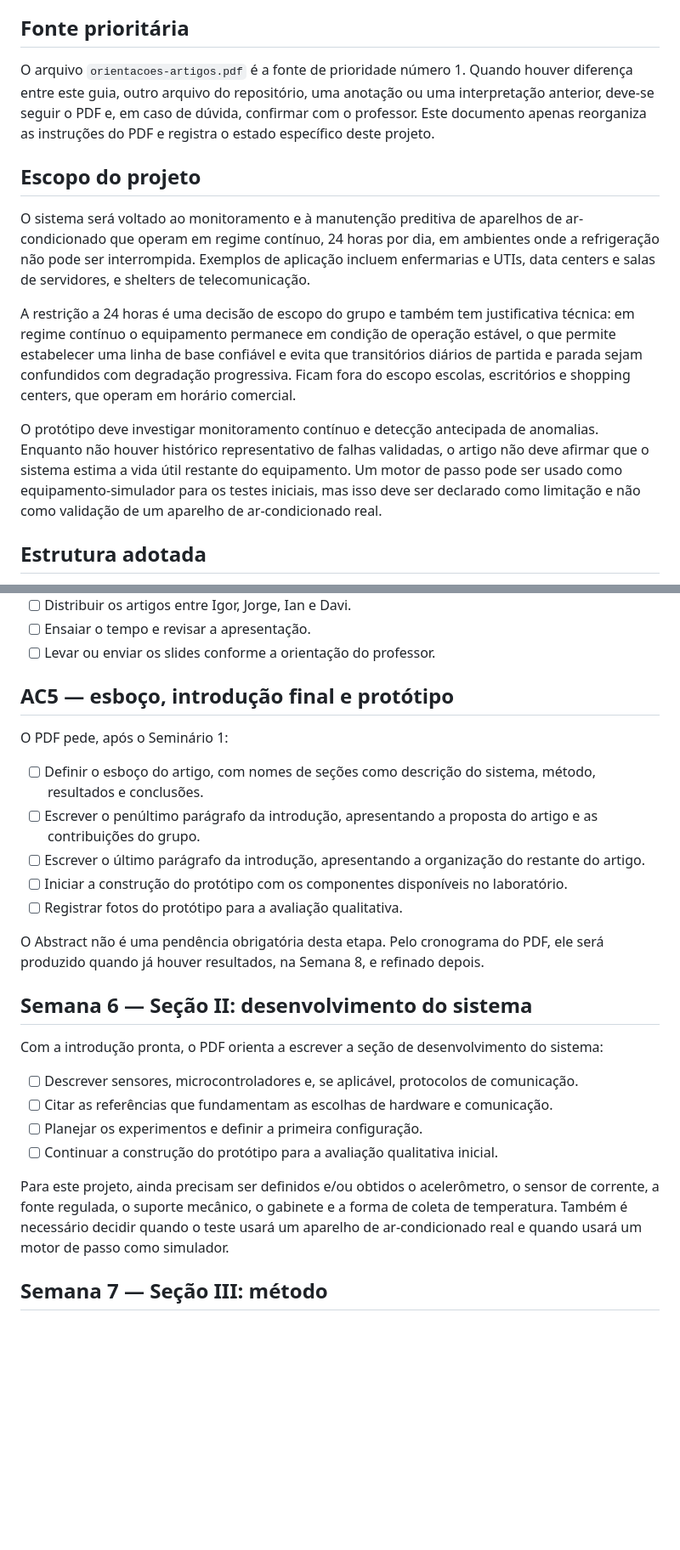
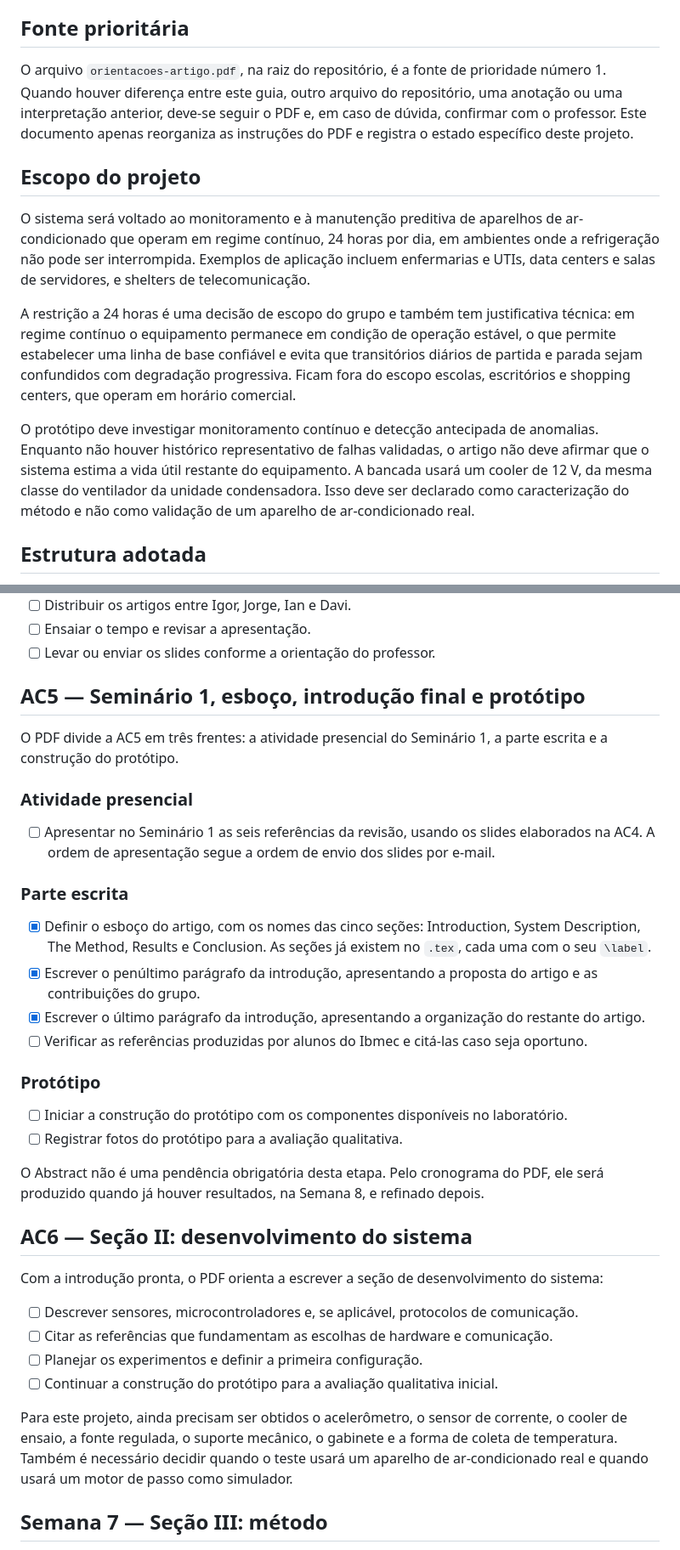
Before and after one commit to whirtex/embedded-system, a Markdown page: predictive-maintenance/guia-geral.md, 2 parts joined by grey strips. Shown at 85% size. Rendered like a GitHub page; blank space fills up the shorter version.

```diff
--- a/predictive-maintenance/guia-geral.md
+++ b/predictive-maintenance/guia-geral.md
@@ -4,7 +4,7 @@ Este arquivo organiza o andamento do projeto **Embedded Systems-based Predictive
 
 ## Fonte prioritária
 
-O arquivo `orientacoes-artigos.pdf` é a fonte de prioridade número 1. Quando houver diferença entre este guia, outro arquivo do repositório, uma anotação ou uma interpretação anterior, deve-se seguir o PDF e, em caso de dúvida, confirmar com o professor. Este documento apenas reorganiza as instruções do PDF e registra o estado específico deste projeto.
+O arquivo `orientacoes-artigo.pdf`, na raiz do repositório, é a fonte de prioridade número 1. Quando houver diferença entre este guia, outro arquivo do repositório, uma anotação ou uma interpretação anterior, deve-se seguir o PDF e, em caso de dúvida, confirmar com o professor. Este documento apenas reorganiza as instruções do PDF e registra o estado específico deste projeto.
 
 ## Escopo do projeto
 
@@ -12,7 +12,7 @@ O sistema será voltado ao monitoramento e à manutenção preditiva de aparelho
 
 A restrição a 24 horas é uma decisão de escopo do grupo e também tem justificativa técnica: em regime contínuo o equipamento permanece em condição de operação estável, o que permite estabelecer uma linha de base confiável e evita que transitórios diários de partida e parada sejam confundidos com degradação progressiva. Ficam fora do escopo escolas, escritórios e shopping centers, que operam em horário comercial.
 
-O protótipo deve investigar monitoramento contínuo e detecção antecipada de anomalias. Enquanto não houver histórico representativo de falhas validadas, o artigo não deve afirmar que o sistema estima a vida útil restante do equipamento. Um motor de passo pode ser usado como equipamento-simulador para os testes iniciais, mas isso deve ser declarado como limitação e não como validação de um aparelho de ar-condicionado real.
+O protótipo deve investigar monitoramento contínuo e detecção antecipada de anomalias. Enquanto não houver histórico representativo de falhas validadas, o artigo não deve afirmar que o sistema estima a vida útil restante do equipamento. A bancada usará um cooler de 12 V, da mesma classe do ventilador da unidade condensadora. Isso deve ser declarado como caracterização do método e não como validação de um aparelho de ar-condicionado real.
 
 ## Estrutura adotada
 
@@ -161,19 +166,29 @@ O PDF determina que a apresentação seja sobre os trabalhos já estudados. Deve
 - [ ] Ensaiar o tempo e revisar a apresentação.
 - [ ] Levar ou enviar os slides conforme a orientação do professor.
 
-## AC5 — esboço, introdução final e protótipo
+## AC5 — Seminário 1, esboço, introdução final e protótipo
 
-O PDF pede, após o Seminário 1:
+O PDF divide a AC5 em três frentes: a atividade presencial do Seminário 1, a parte escrita e a construção do protótipo.
 
-- [ ] Definir o esboço do artigo, com nomes de seções como descrição do sistema, método, resultados e conclusões.
-- [ ] Escrever o penúltimo parágrafo da introdução, apresentando a proposta do artigo e as contribuições do grupo.
-- [ ] Escrever o último parágrafo da introdução, apresentando a organização do restante do artigo.
+### Atividade presencial
+
+- [ ] Apresentar no Seminário 1 as seis referências da revisão, usando os slides elaborados na AC4. A ordem de apresentação segue a ordem de envio dos slides por e-mail.
+
+### Parte escrita
+
+- [x] Definir o esboço do artigo, com os nomes das cinco seções: Introduction, System Description, The Method, Results e Conclusion. As seções já existem no `.tex`, cada uma com o seu `\label`.
+- [x] Escrever o penúltimo parágrafo da introdução, apresentando a proposta do artigo e as contribuições do grupo.
+- [x] Escrever o último parágrafo da introdução, apresentando a organização do restante do artigo.
+- [ ] Verificar as referências produzidas por alunos do Ibmec e citá-las caso seja oportuno.
+
+### Protótipo
+
 - [ ] Iniciar a construção do protótipo com os componentes disponíveis no laboratório.
 - [ ] Registrar fotos do protótipo para a avaliação qualitativa.
 
 O Abstract não é uma pendência obrigatória desta etapa. Pelo cronograma do PDF, ele será produzido quando já houver resultados, na Semana 8, e refinado depois.
 
-## Semana 6 — Seção II: desenvolvimento do sistema
+## AC6 — Seção II: desenvolvimento do sistema
 
 Com a introdução pronta, o PDF orienta a escrever a seção de desenvolvimento do sistema:
 
@@ -182,7 +197,7 @@ Com a introdução pronta, o PDF orienta a escrever a seção de desenvolvimento
 - [ ] Planejar os experimentos e definir a primeira configuração.
 - [ ] Continuar a construção do protótipo para a avaliação qualitativa inicial.
 
-Para este projeto, ainda precisam ser definidos e/ou obtidos o acelerômetro, o sensor de corrente, a fonte regulada, o suporte mecânico, o gabinete e a forma de coleta de temperatura. Também é necessário decidir quando o teste usará um aparelho de ar-condicionado real e quando usará um motor de passo como simulador.
+Para este projeto, ainda precisam ser obtidos o acelerômetro, o sensor de corrente, o cooler de ensaio, a fonte regulada, o suporte mecânico, o gabinete e a forma de coleta de temperatura. Também é necessário decidir quando o teste usará um aparelho de ar-condicionado real e quando usará um motor de passo como simulador.
 
 ## Semana 7 — Seção III: método
 
```
Also changed, not shown: other parts of predictive-maintenance/guia-geral.md (+25 -15 lines).
